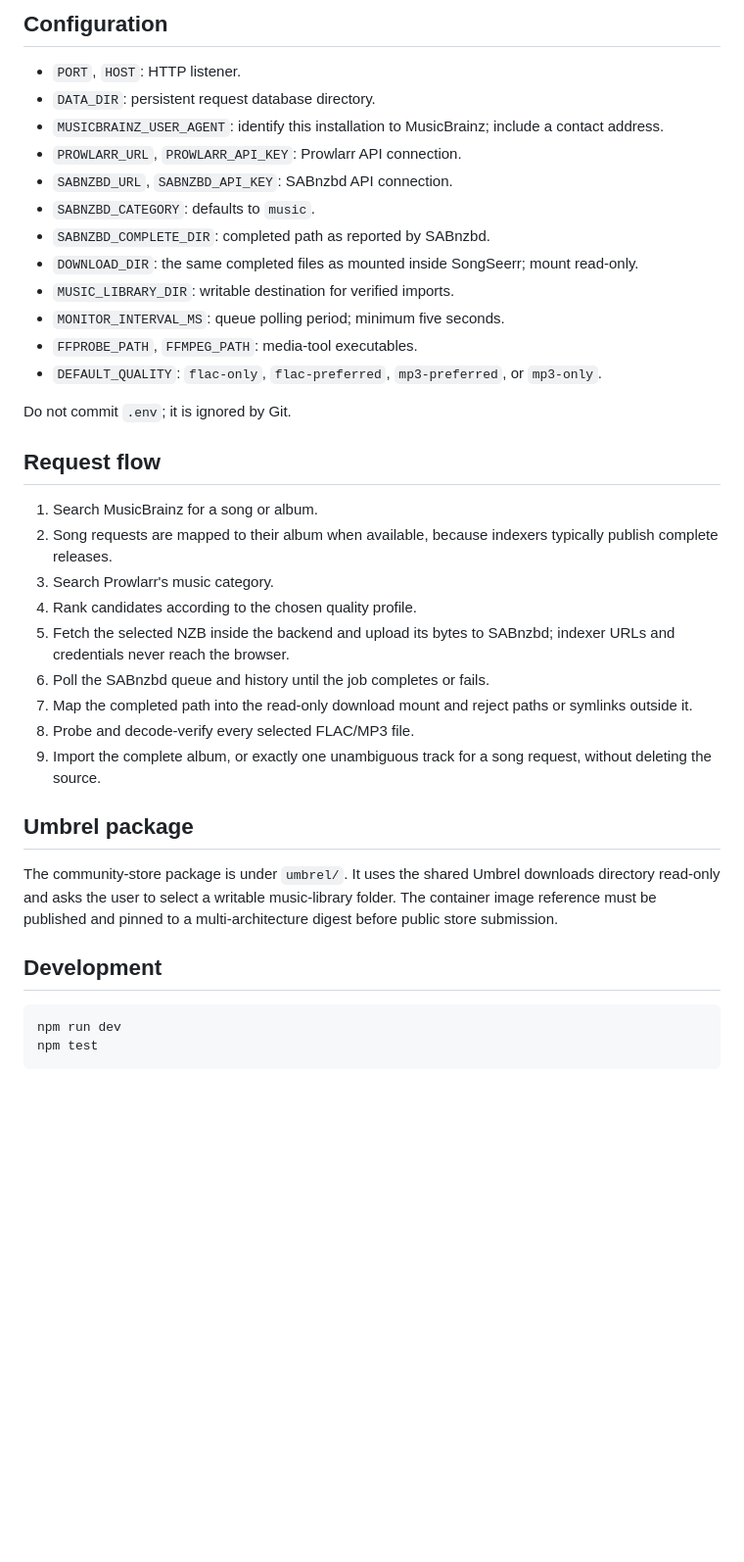
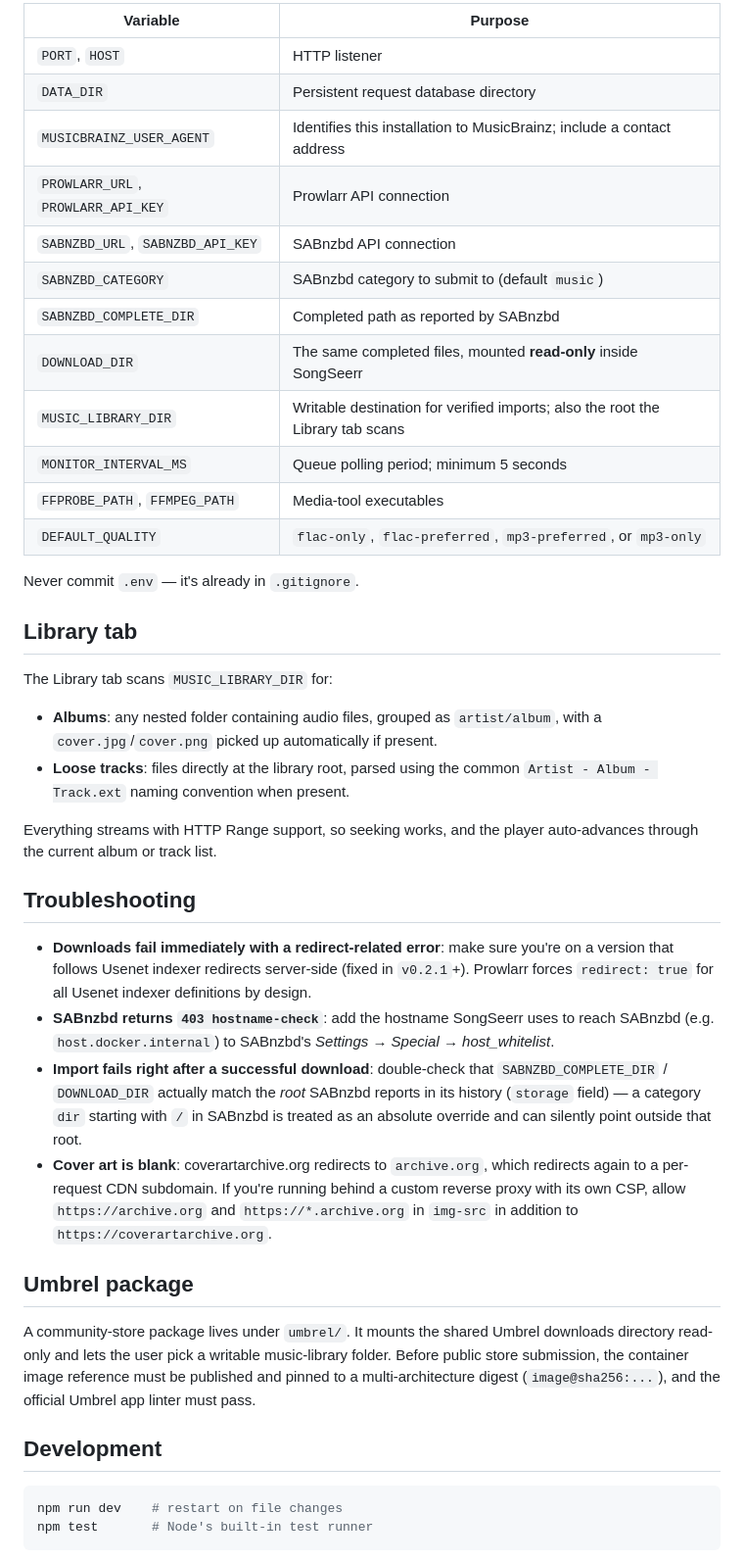
Before and after one commit to MarcelSSouza/songseerr, a Markdown page: README.md, the part around one of its changes. Shown at 98% size. Drawn GitHub-style; blank space fills up the shorter version.

````diff
--- a/README.md
+++ b/README.md
@@ -49,41 +88,44 @@ When SongSeerr runs inside the Hermes Umbrel container, `localhost` refers to th
 
-## Configuration
+| Variable | Purpose |
+| --- | --- |
+| `PORT`, `HOST` | HTTP listener |
+| `DATA_DIR` | Persistent request database directory |
+| `MUSICBRAINZ_USER_AGENT` | Identifies this installation to MusicBrainz; include a contact address |
+| `PROWLARR_URL`, `PROWLARR_API_KEY` | Prowlarr API connection |
+| `SABNZBD_URL`, `SABNZBD_API_KEY` | SABnzbd API connection |
+| `SABNZBD_CATEGORY` | SABnzbd category to submit to (default `music`) |
+| `SABNZBD_COMPLETE_DIR` | Completed path as reported by SABnzbd |
+| `DOWNLOAD_DIR` | The same completed files, mounted **read-only** inside SongSeerr |
+| `MUSIC_LIBRARY_DIR` | Writable destination for verified imports; also the root the Library tab scans |
+| `MONITOR_INTERVAL_MS` | Queue polling period; minimum 5 seconds |
+| `FFPROBE_PATH`, `FFMPEG_PATH` | Media-tool executables |
+| `DEFAULT_QUALITY` | `flac-only`, `flac-preferred`, `mp3-preferred`, or `mp3-only` |
 
-- `PORT`, `HOST`: HTTP listener.
-- `DATA_DIR`: persistent request database directory.
-- `MUSICBRAINZ_USER_AGENT`: identify this installation to MusicBrainz; include a contact address.
-- `PROWLARR_URL`, `PROWLARR_API_KEY`: Prowlarr API connection.
-- `SABNZBD_URL`, `SABNZBD_API_KEY`: SABnzbd API connection.
-- `SABNZBD_CATEGORY`: defaults to `music`.
-- `SABNZBD_COMPLETE_DIR`: completed path as reported by SABnzbd.
-- `DOWNLOAD_DIR`: the same completed files as mounted inside SongSeerr; mount read-only.
-- `MUSIC_LIBRARY_DIR`: writable destination for verified imports.
-- `MONITOR_INTERVAL_MS`: queue polling period; minimum five seconds.
-- `FFPROBE_PATH`, `FFMPEG_PATH`: media-tool executables.
-- `DEFAULT_QUALITY`: `flac-only`, `flac-preferred`, `mp3-preferred`, or `mp3-only`.
+Never commit `.env` — it's already in `.gitignore`.
 
-Do not commit `.env`; it is ignored by Git.
+## Library tab
 
-## Request flow
+The Library tab scans `MUSIC_LIBRARY_DIR` for:
+- **Albums**: any nested folder containing audio files, grouped as `artist/album`, with a `cover.jpg`/`cover.png` picked up automatically if present.
+- **Loose tracks**: files directly at the library root, parsed using the common `Artist - Album - Track.ext` naming convention when present.
 
-1. Search MusicBrainz for a song or album.
-2. Song requests are mapped to their album when available, because indexers typically publish complete releases.
-3. Search Prowlarr's music category.
-4. Rank candidates according to the chosen quality profile.
-5. Fetch the selected NZB inside the backend and upload its bytes to SABnzbd; indexer URLs and credentials never reach the browser.
-6. Poll the SABnzbd queue and history until the job completes or fails.
-7. Map the completed path into the read-only download mount and reject paths or symlinks outside it.
-8. Probe and decode-verify every selected FLAC/MP3 file.
-9. Import the complete album, or exactly one unambiguous track for a song request, without deleting the source.
+Everything streams with HTTP Range support, so seeking works, and the player auto-advances through the current album or track list.
+
+## Troubleshooting
+
+- **Downloads fail immediately with a redirect-related error**: make sure you're on a version that follows Usenet indexer redirects server-side (fixed in `v0.2.1`+). Prowlarr forces `redirect: true` for all Usenet indexer definitions by design.
+- **SABnzbd returns `403 hostname-check`**: add the hostname SongSeerr uses to reach SABnzbd (e.g. `host.docker.internal`) to SABnzbd's *Settings → Special → host_whitelist*.
+- **Import fails right after a successful download**: double-check that `SABNZBD_COMPLETE_DIR` / `DOWNLOAD_DIR` actually match the *root* SABnzbd reports in its history (`storage` field) — a category `dir` starting with `/` in SABnzbd is treated as an absolute override and can silently point outside that root.
+- **Cover art is blank**: coverartarchive.org redirects to `archive.org`, which redirects again to a per-request CDN subdomain. If you're running behind a custom reverse proxy with its own CSP, allow `https://archive.org` and `https://*.archive.org` in `img-src` in addition to `https://coverartarchive.org`.
 
 ## Umbrel package
 
-The community-store package is under `umbrel/`. It uses the shared Umbrel downloads directory read-only and asks the user to select a writable music-library folder. The container image reference must be published and pinned to a multi-architecture digest before public store submission.
+A community-store package lives under `umbrel/`. It mounts the shared Umbrel downloads directory read-only and lets the user pick a writable music-library folder. Before public store submission, the container image reference must be published and pinned to a multi-architecture digest (`image@sha256:...`), and the official Umbrel app linter must pass.
 
 ## Development
 
 ```bash
-npm run dev
-npm test
+npm run dev    # restart on file changes
+npm test       # Node's built-in test runner
 ```
 
````
Also changed, not shown: other parts of README.md (+73 -24 lines), docs/screenshots/01-discover.png (added), docs/screenshots/02-search-results.png (added), docs/screenshots/03-requests.png (added), docs/screenshots/04-library.png (added), docs/screenshots/05-player.png (added), 2 other files.
